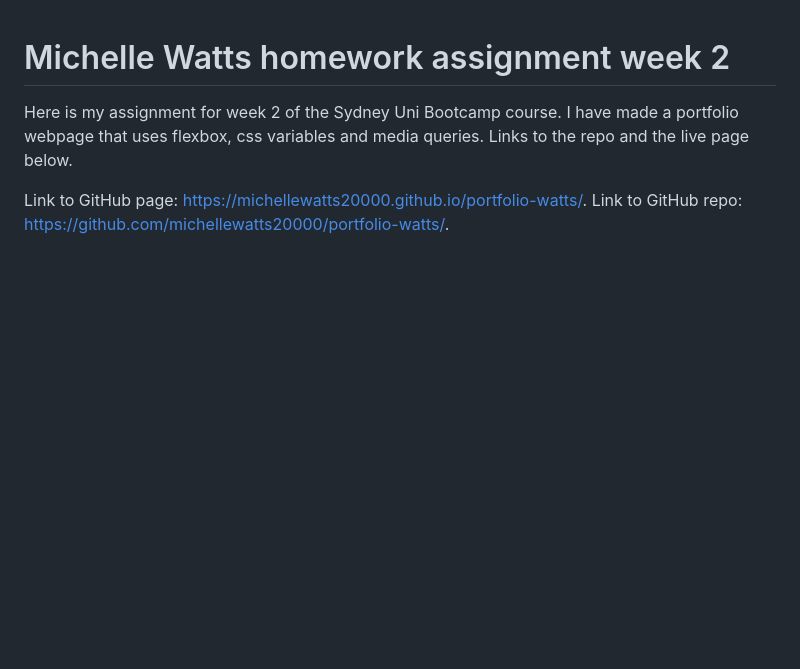
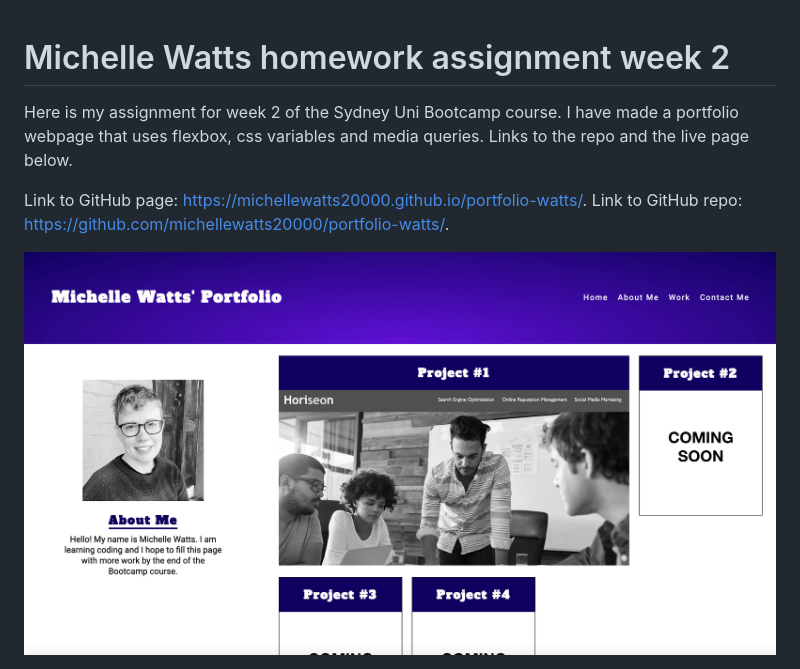
Before and after one commit to michellewatts20000/portfolio-watts, a Markdown page: readme.md, the part around the change. GitHub-like rendering; pictures changed too: assets/images/portfolio-screenshot.jpg (added); blank space fills up the shorter version.

Commit message:
added screenshot to readme.md file

```diff
--- a/readme.md
+++ b/readme.md
@@ -5,3 +5,5 @@ Links to the repo and the live page below.
 
 Link to GitHub page: https://michellewatts20000.github.io/portfolio-watts/.
 Link to GitHub repo: https://github.com/michellewatts20000/portfolio-watts/.
+
+<img src="assets/images/portfolio-screenshot.jpg">
```
Also changed, not shown: 1 other file.
